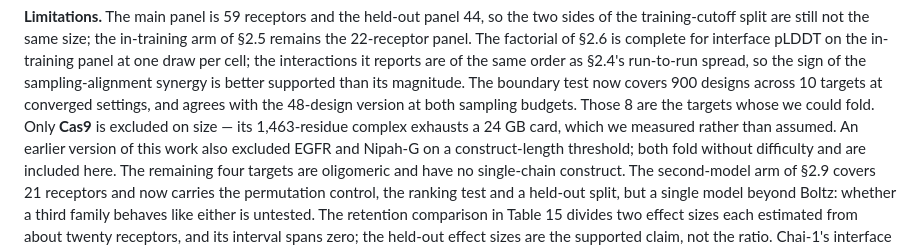
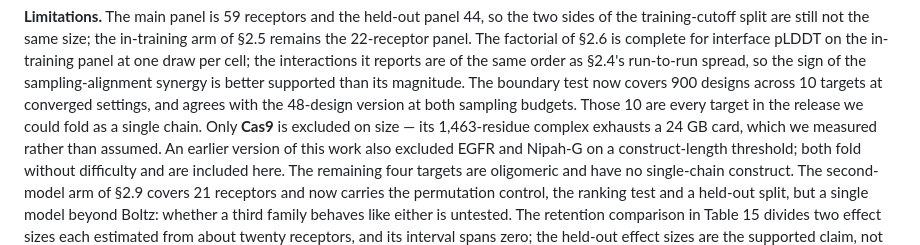
Before and after one commit to AkikJana/biomolecular-design-coreai, a Markdown page: reports/preprint_scramble_control.md, the part around the change. GitHub-like rendering.

Commit message:
fix(preprint): a sentence left half-rewritten in the 2.7 limitations
'Those 8 are the targets whose we could fold' -- the 8 was stale from the
previous run and the clause lost its verb mid-edit. It is 10 targets, and they
are every target in the release with a single-chain construct.

Co-Authored-By: Claude Opus 5 <noreply@anthropic.com>

```diff
--- a/reports/preprint_scramble_control.md
+++ b/reports/preprint_scramble_control.md
@@ -805,8 +805,8 @@ cell; the interactions it reports are of the same order as §2.4's run-to-run
 spread, so the sign of the sampling-alignment synergy is better supported than its
 magnitude. The boundary
 test now covers 900 designs across 10 targets at converged settings, and agrees
-with the 48-design version at both sampling budgets. Those 8 are the targets whose
-we could fold. Only **Cas9** is excluded on size — its 1,463-residue complex
+with the 48-design version at both sampling budgets. Those 10 are every target in
+the release we could fold as a single chain. Only **Cas9** is excluded on size — its 1,463-residue complex
 exhausts a 24 GB card, which we measured rather than assumed. An earlier version
 of this work also excluded EGFR and Nipah-G on a construct-length threshold; both
 fold without difficulty and are included here. The remaining four targets are
```
